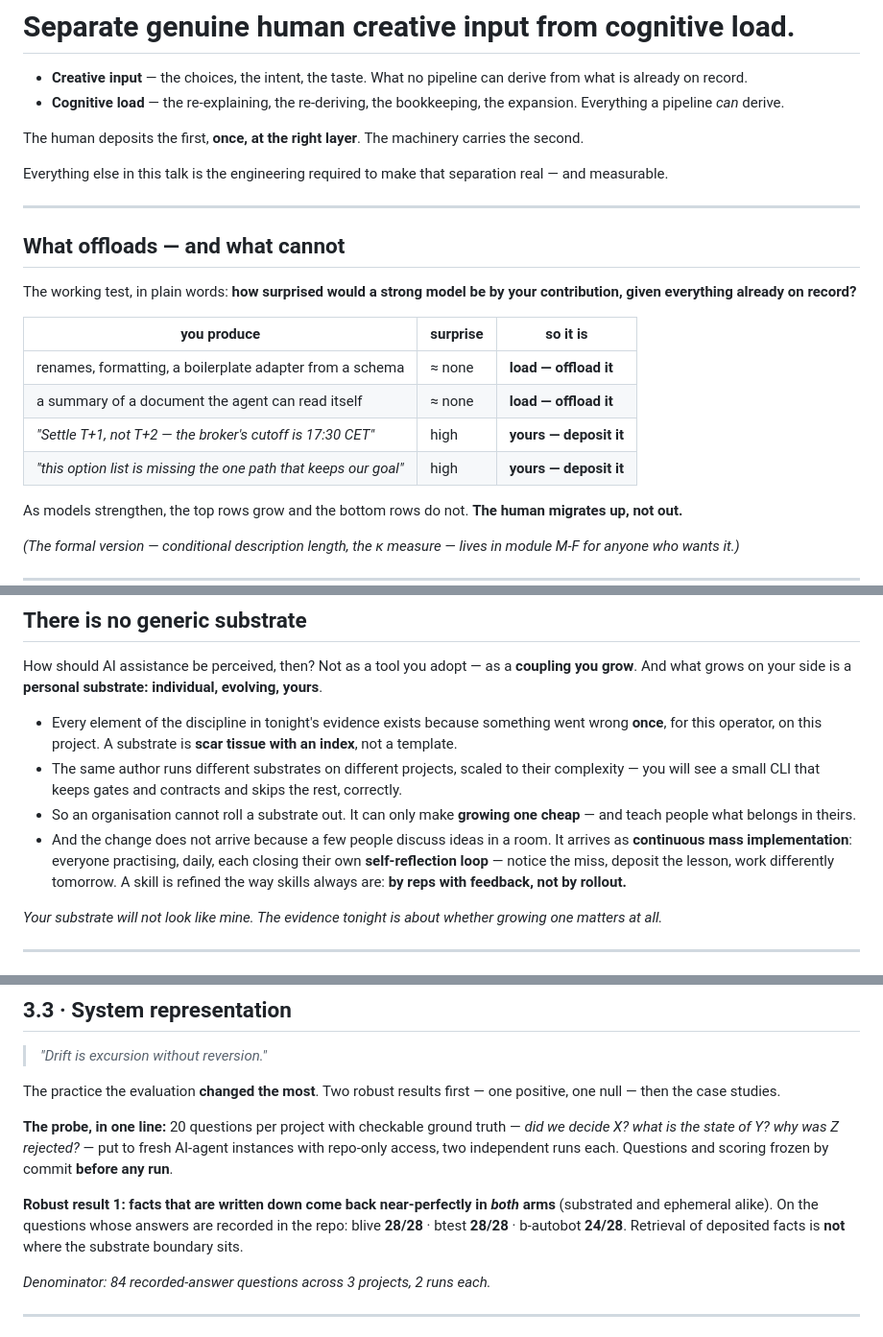
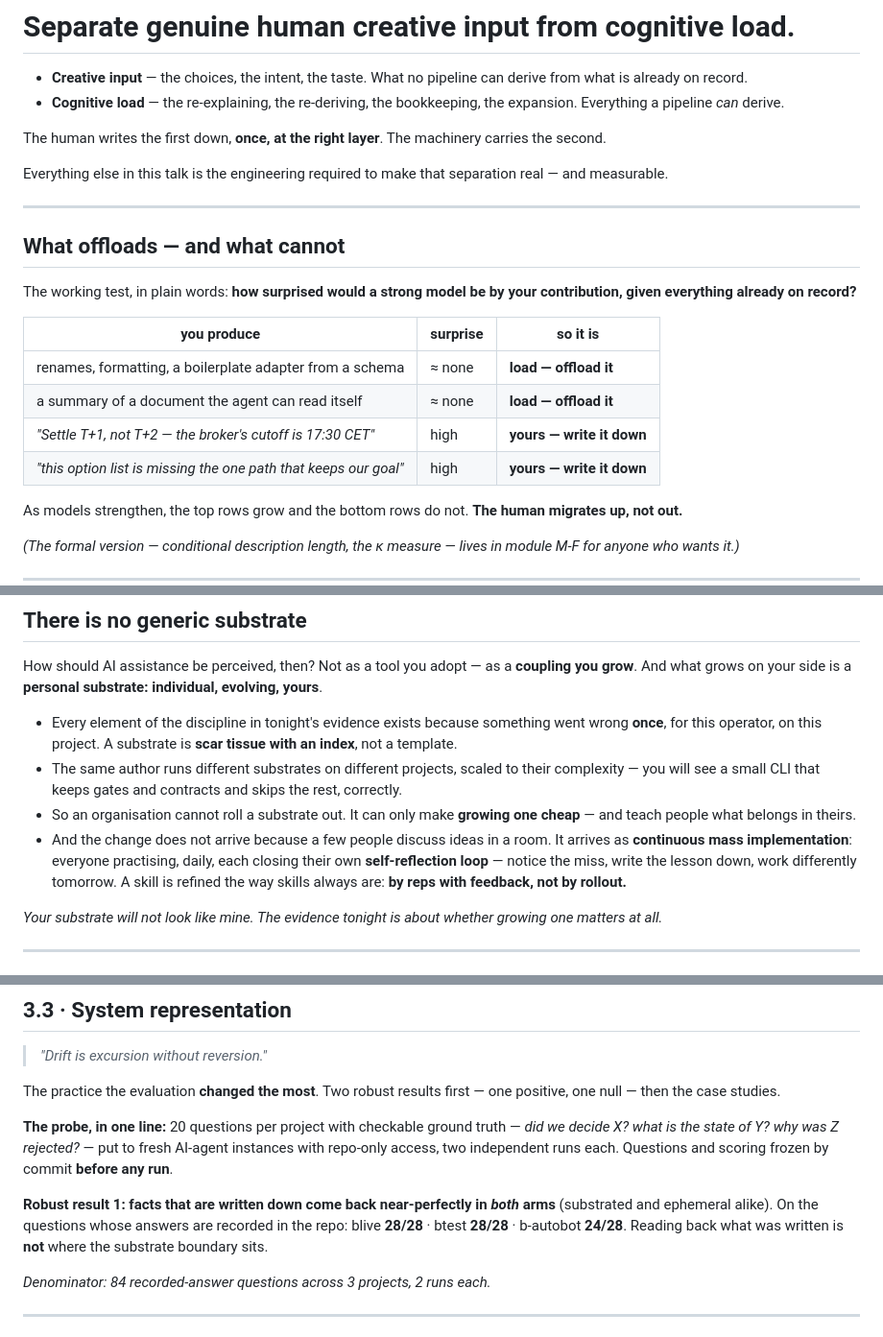
Before and after one commit to olegroshka/shared-substrate, a Markdown page: talks/does-the-substrate-matter/slides-v2.md, 3 parts joined by grey strips. Shown at 96% size. GitHub-like rendering.

```diff
--- a/talks/does-the-substrate-matter/slides-v2.md
+++ b/talks/does-the-substrate-matter/slides-v2.md
@@ -85,7 +85,7 @@ True — and, I will argue, **too narrow**. Code → intent is one floor of a ta
 - **Creative input** — the choices, the intent, the taste. What no pipeline can derive from what is already on record.
 - **Cognitive load** — the re-explaining, the re-deriving, the bookkeeping, the expansion. Everything a pipeline *can* derive.
 
-The human deposits the first, **once, at the right layer**. The machinery carries the second.
+The human writes the first down, **once, at the right layer**. The machinery carries the second.
 
 Everything else in this talk is the engineering required to make that separation real — and measurable.
 
@@ -99,8 +99,8 @@ The working test, in plain words: **how surprised would a strong model be by you
 |---|---|---|
 | renames, formatting, a boilerplate adapter from a schema | ≈ none | **load — offload it** |
 | a summary of a document the agent can read itself | ≈ none | **load — offload it** |
-| *"Settle T+1, not T+2 — the broker's cutoff is 17:30 CET"* | high | **yours — deposit it** |
-| *"this option list is missing the one path that keeps our goal"* | high | **yours — deposit it** |
+| *"Settle T+1, not T+2 — the broker's cutoff is 17:30 CET"* | high | **yours — write it down** |
+| *"this option list is missing the one path that keeps our goal"* | high | **yours — write it down** |
 
 As models strengthen, the top rows grow and the bottom rows do not. **The human migrates up, not out.**
 
@@ -129,7 +129,7 @@ How should AI assistance be perceived, then? Not as a tool you adopt — as a **
 - Every element of the discipline in tonight's evidence exists because something went wrong **once**, for this operator, on this project. A substrate is **scar tissue with an index**, not a template.
 - The same author runs different substrates on different projects, scaled to their complexity — you will see a small CLI that keeps gates and contracts and skips the rest, correctly.
 - So an organisation cannot roll a substrate out. It can only make **growing one cheap** — and teach people what belongs in theirs.
-- And the change does not arrive because a few people discuss ideas in a room. It arrives as **continuous mass implementation**: everyone practising, daily, each closing their own **self-reflection loop** — notice the miss, deposit the lesson, work differently tomorrow. A skill is refined the way skills always are: **by reps with feedback, not by rollout.**
+- And the change does not arrive because a few people discuss ideas in a room. It arrives as **continuous mass implementation**: everyone practising, daily, each closing their own **self-reflection loop** — notice the miss, write the lesson down, work differently tomorrow. A skill is refined the way skills always are: **by reps with feedback, not by rollout.**
 
 *Your substrate will not look like mine. The evidence tonight is about whether growing one matters at all.*
 
@@ -289,7 +289,7 @@ The practice the evaluation **changed the most**. Two robust results first — o
 **The probe, in one line:** 20 questions per project with checkable ground truth — *did we decide X? what is the state of Y? why was Z rejected?* — put to fresh AI-agent instances with repo-only access, two independent runs each. Questions and scoring frozen by commit **before any run**.
 
 **Robust result 1: facts that are written down come back near-perfectly in *both* arms** (substrated and ephemeral alike). On the questions whose answers are recorded in the repo: blive **28/28** · btest **28/28** · b-autobot **24/28**.
-Retrieval of deposited facts is **not** where the substrate boundary sits.
+Reading back what was written is **not** where the substrate boundary sits.
 
 *Denominator: 84 recorded-answer questions across 3 projects, 2 runs each.*
 
```
Also changed, not shown: other parts of talks/does-the-substrate-matter/slides-v2.md (+6 -6 lines), research/eval/NEXT_TASK.md (+7 -1 lines), talks/does-the-substrate-matter/slides.md (+7 -7 lines).
